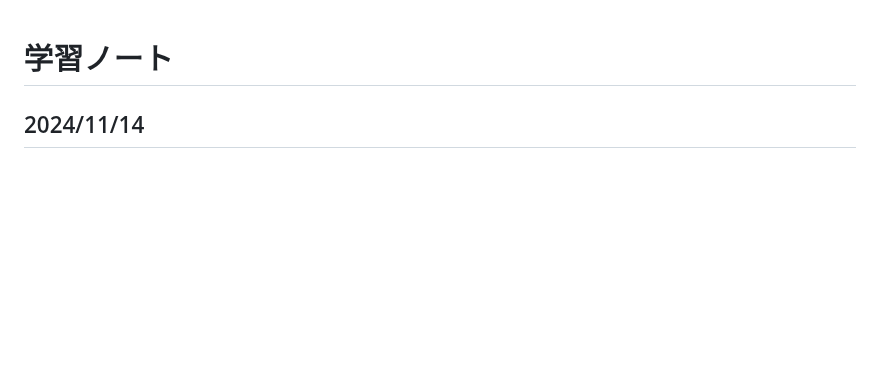
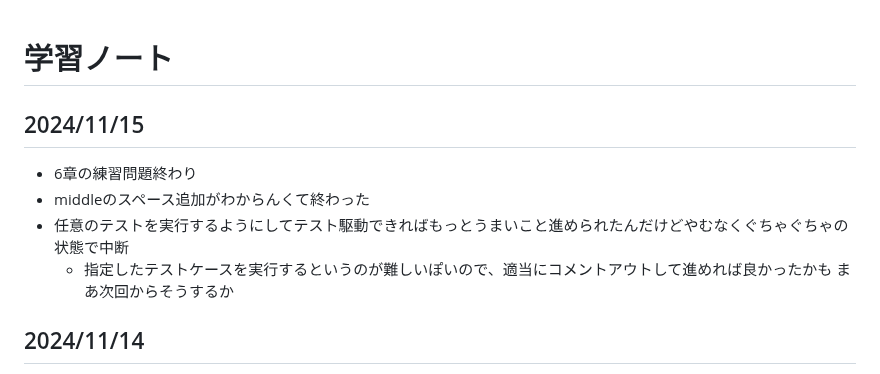
Before and after one commit to wataru-arai/til, a Markdown page: typescript/learning_ts/note.md, the part around the change. Rendered like a GitHub page; blank space fills up the shorter version.

Commit message:
feat:learning_ts 6

```diff
--- a/typescript/learning_ts/note.md
+++ b/typescript/learning_ts/note.md
@@ -1,4 +1,10 @@
 # 学習ノート
+## 2024/11/15
+- 6章の練習問題終わり
+- middleのスペース追加がわからんくて終わった
+- 任意のテストを実行するようにしてテスト駆動できればもっとうまいこと進められたんだけどやむなくぐちゃぐちゃの状態で中断
+  - 指定したテストケースを実行するというのが難しいぽいので、適当にコメントアウトして進めれば良かったかも まあ次回からそうするか
+
 ## 2024/11/14
 - 6章の練習問題
 - 英語の仕様がよくわからなくてもテストを動かしながらTDD的にやると進捗しそうなことを発見した
```
